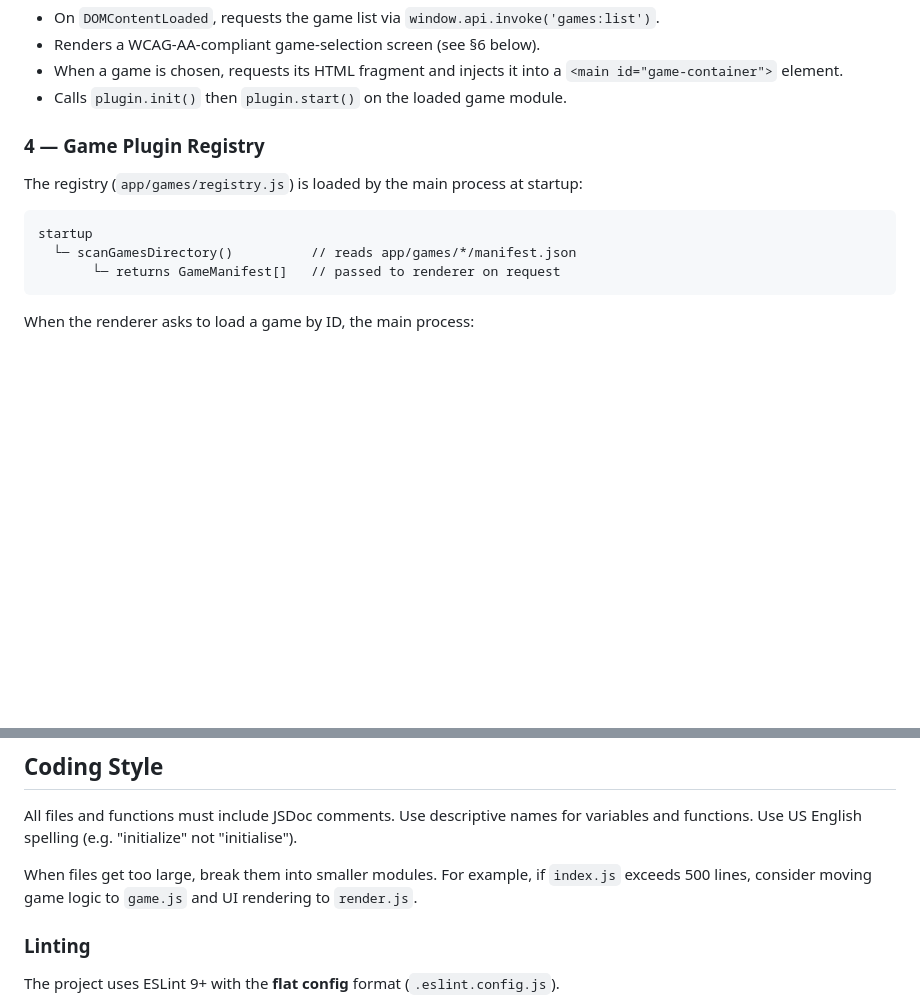
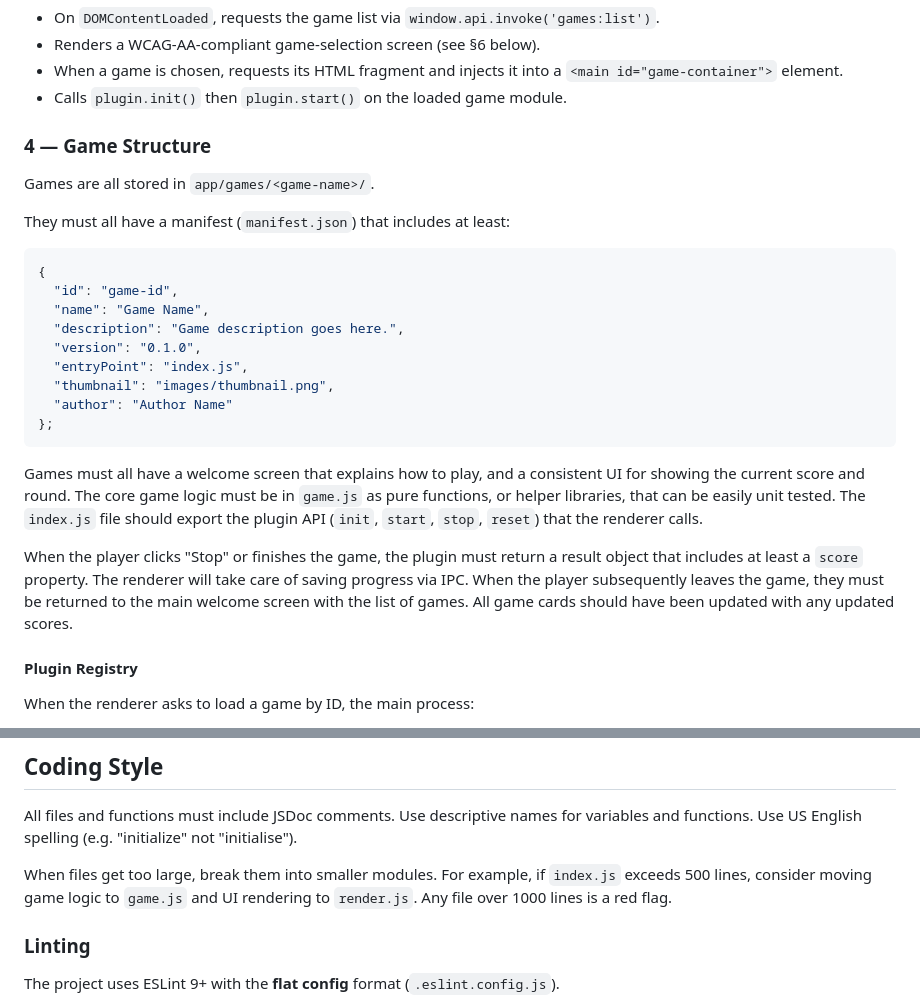
Before and after one commit to acrosman/BrainSpeedExercises, a Markdown page: .github/copilot-instructions.md, 2 parts joined by grey strips. GitHub-like rendering; blank space fills up the shorter version.

Commit message:
Update instructions for game patterns.

````diff
--- a/.github/copilot-instructions.md
+++ b/.github/copilot-instructions.md
@@ -106,15 +106,33 @@ Valid channels (extend as needed):
 - When a game is chosen, requests its HTML fragment and injects it into a `<main id="game-container">` element.
 - Calls `plugin.init()` then `plugin.start()` on the loaded game module.
 
-### 4 — Game Plugin Registry
+### 4 — Game Structure
 
-The registry (`app/games/registry.js`) is loaded by the main process at startup:
+Games are all stored in `app/games/<game-name>/`.
 
+They must all have a manifest (`manifest.json`) that includes at least:
+
+```json
+{
+  "id": "game-id",
+  "name": "Game Name",
+  "description": "Game description goes here.",
+  "version": "0.1.0",
+  "entryPoint": "index.js",
+  "thumbnail": "images/thumbnail.png",
+  "author": "Author Name"
+};
 ```
-startup
-  └─ scanGamesDirectory()          // reads app/games/*/manifest.json
-       └─ returns GameManifest[]   // passed to renderer on request
-```
+
+Games must all have a welcome screen that explains how to play, and a consistent UI for showing the current score and round.
+The core game logic must be in `game.js` as pure functions, or helper libraries, that can be easily unit tested.
+The `index.js` file should export the plugin API (`init`, `start`, `stop`, `reset`) that the renderer calls.
+
+When the player clicks "Stop" or finishes the game, the plugin must return a result object that includes at least a `score` property.
+The renderer will take care of saving progress via IPC. When the player subsequently leaves the game, they must be returned to the main welcome screen with the list of games.
+All game cards should have been updated with any updated scores.
+
+#### Plugin Registry
 
 When the renderer asks to load a game by ID, the main process:
 
@@ -152,7 +170,7 @@ When the renderer asks to load a game by ID, the main process:
 
 All files and functions must include JSDoc comments. Use descriptive names for variables and functions. Use US English spelling (e.g. "initialize" not "initialise").
 
-When files get too large, break them into smaller modules. For example, if `index.js` exceeds 500 lines, consider moving game logic to `game.js` and UI rendering to `render.js`.
+When files get too large, break them into smaller modules. For example, if `index.js` exceeds 500 lines, consider moving game logic to `game.js` and UI rendering to `render.js`. Any file over 1000 lines is a red flag.
 
 ### Linting
 
````
